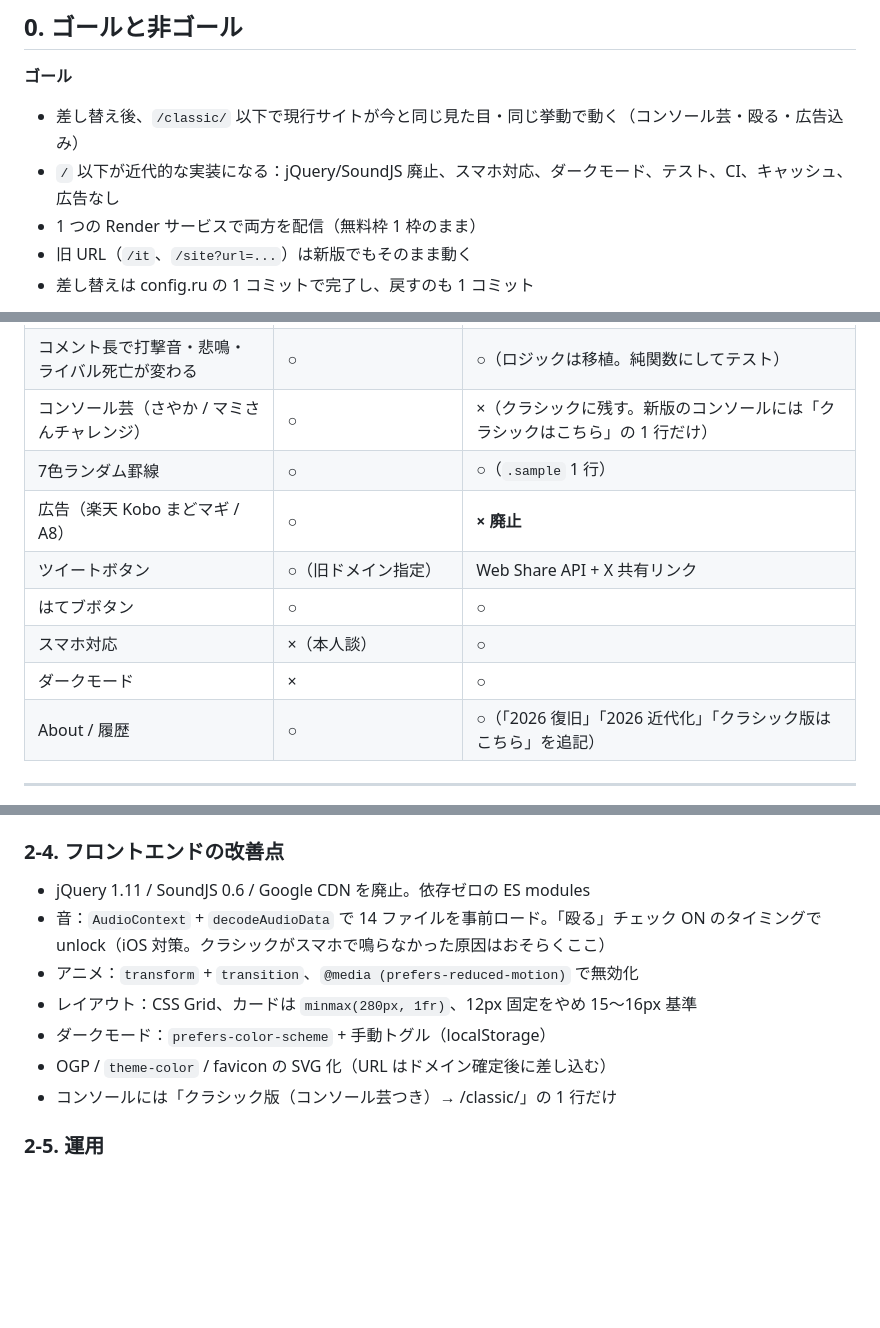
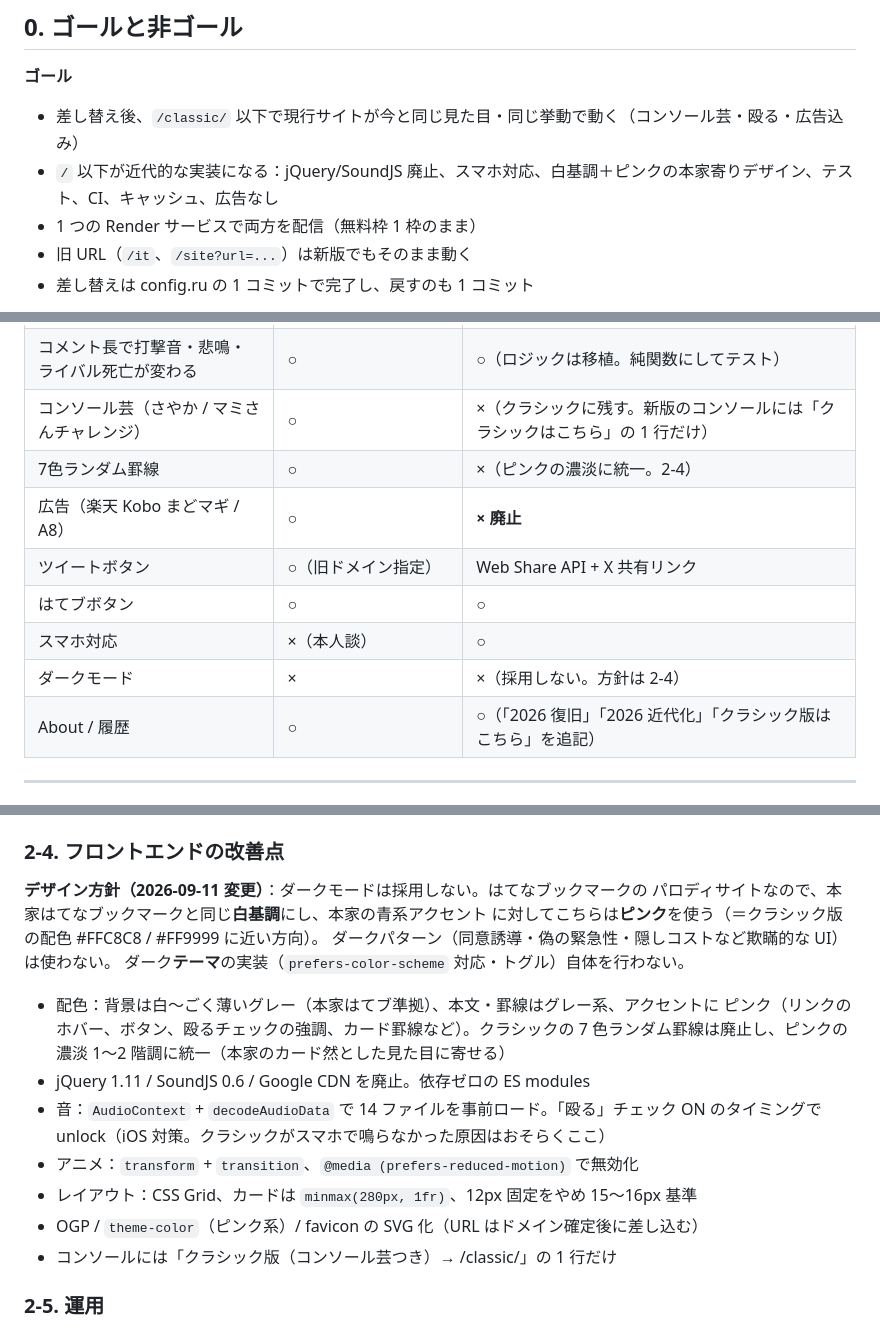
Before and after one commit to ankored33/beat-bkm, a Markdown page: MODERNIZATION_PLAN.md, 3 parts joined by grey strips. Rendered like a GitHub page; blank space fills up the shorter version.

Commit message:
デザイン方針変更: ダークモード撤回、本家はてブ寄りの白基調＋ピンクに
ダークモードは採用しない。はてなブックマークのパロディサイトなので、
本家と同じ白基調にし、本家の青系に対してこちらはピンク（クラシックの
配色 #FFC8C8 / #FF9999 系）をアクセントにする。ダークパターン（欺瞞的
UI）も使わない。クラシックの7色ランダム罫線は新版では廃止し、ピンクの
濃淡に統一する。

Co-Authored-By: Claude Sonnet 5 <noreply@anthropic.com>
Claude-Session: https://claude.ai/code/session_018nBbJf8dG6r29SyL13qRxD

```diff
--- a/MODERNIZATION_PLAN.md
+++ b/MODERNIZATION_PLAN.md
@@ -14,7 +14,7 @@
 
 **ゴール**
 - 差し替え後、`/classic/` 以下で現行サイトが今と同じ見た目・同じ挙動で動く（コンソール芸・殴る・広告込み）
-- `/` 以下が近代的な実装になる：jQuery/SoundJS 廃止、スマホ対応、ダークモード、テスト、CI、キャッシュ、広告なし
+- `/` 以下が近代的な実装になる：jQuery/SoundJS 廃止、スマホ対応、白基調＋ピンクの本家寄りデザイン、テスト、CI、キャッシュ、広告なし
 - 1 つの Render サービスで両方を配信（無料枠 1 枠のまま）
 - 旧 URL（`/it`、`/site?url=...`）は新版でもそのまま動く
 - 差し替えは config.ru の 1 コミットで完了し、戻すのも 1 コミット
@@ -69,12 +69,12 @@ Render 無料枠にはプレビュー環境がないので、新版は本番の
 | 殴る（効果音 + 吹っ飛びアニメ） | ○ | ○（Web Audio API / CSS アニメ。`prefers-reduced-motion` 対応） |
 | コメント長で打撃音・悲鳴・ライバル死亡が変わる | ○ | ○（ロジックは移植。純関数にしてテスト） |
 | コンソール芸（さやか / マミさんチャレンジ） | ○ | ×（クラシックに残す。新版のコンソールには「クラシックはこちら」の 1 行だけ） |
-| 7色ランダム罫線 | ○ | ○（`.sample` 1 行） |
+| 7色ランダム罫線 | ○ | ×（ピンクの濃淡に統一。2-4） |
 | 広告（楽天 Kobo まどマギ / A8） | ○ | **× 廃止** |
 | ツイートボタン | ○（旧ドメイン指定） | Web Share API + X 共有リンク |
 | はてブボタン | ○ | ○ |
 | スマホ対応 | ×（本人談） | ○ |
-| ダークモード | × | ○ |
+| ダークモード | × | ×（採用しない。方針は 2-4） |
 | About / 履歴 | ○ | ○（「2026 復旧」「2026 近代化」「クラシック版はこちら」を追記） |
 
 ---
@@ -130,12 +130,21 @@ Render 無料枠にはプレビュー環境がないので、新版は本番の
 - 例外はまとめて 500 ページ + ログ。`error do` ブロック 1 つ
 
 ### 2-4. フロントエンドの改善点
+
+**デザイン方針（2026-09-11 変更）**：ダークモードは採用しない。はてなブックマークの
+パロディサイトなので、本家はてなブックマークと同じ**白基調**にし、本家の青系アクセント
+に対してこちらは**ピンク**を使う（＝クラシック版の配色 #FFC8C8 / #FF9999 に近い方向）。
+ダークパターン（同意誘導・偽の緊急性・隠しコストなど欺瞞的な UI）は使わない。
+ダーク**テーマ**の実装（`prefers-color-scheme` 対応・トグル）自体を行わない。
+
+- 配色：背景は白〜ごく薄いグレー（本家はてブ準拠）、本文・罫線はグレー系、アクセントに
+  ピンク（リンクのホバー、ボタン、殴るチェックの強調、カード罫線など）。クラシックの
+  7 色ランダム罫線は廃止し、ピンクの濃淡 1〜2 階調に統一（本家のカード然とした見た目に寄せる）
 - jQuery 1.11 / SoundJS 0.6 / Google CDN を廃止。依存ゼロの ES modules
 - 音：`AudioContext` + `decodeAudioData` で 14 ファイルを事前ロード。「殴る」チェック ON のタイミングで unlock（iOS 対策。クラシックがスマホで鳴らなかった原因はおそらくここ）
 - アニメ：`transform` + `transition`、`@media (prefers-reduced-motion)` で無効化
 - レイアウト：CSS Grid、カードは `minmax(280px, 1fr)`、12px 固定をやめ 15〜16px 基準
-- ダークモード：`prefers-color-scheme` + 手動トグル（localStorage）
-- OGP / `theme-color` / favicon の SVG 化（URL はドメイン確定後に差し込む）
+- OGP / `theme-color`（ピンク系）/ favicon の SVG 化（URL はドメイン確定後に差し込む）
 - コンソールには「クラシック版（コンソール芸つき）→ /classic/」の 1 行だけ
 
 ### 2-5. 運用
```
